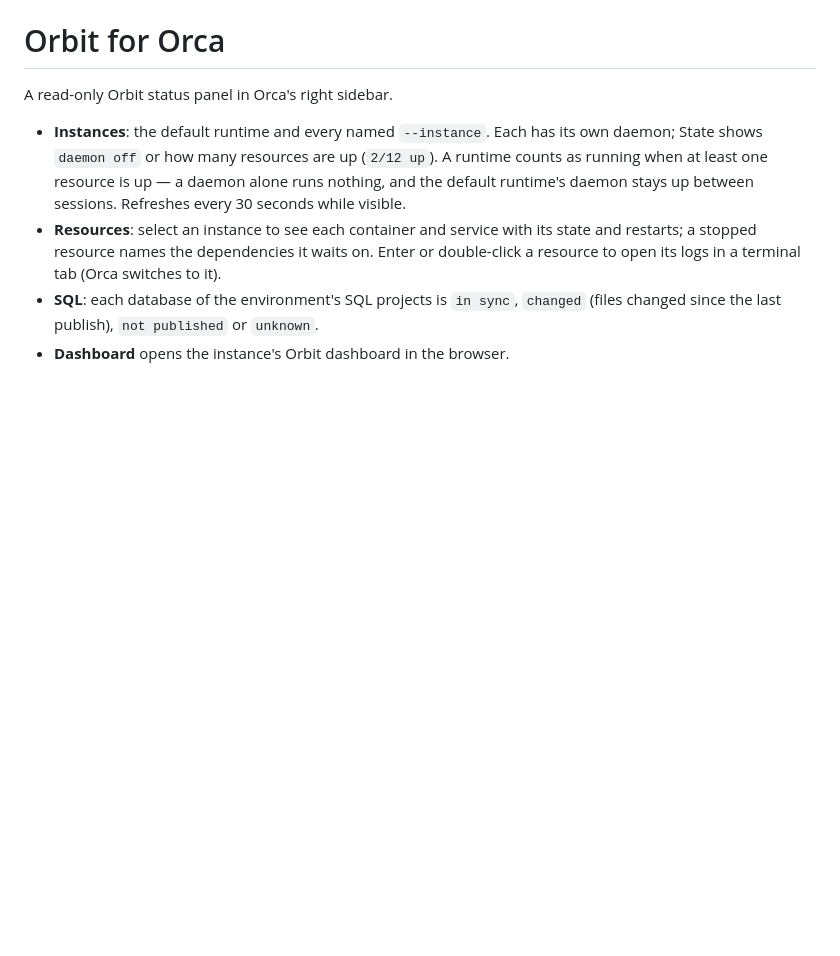
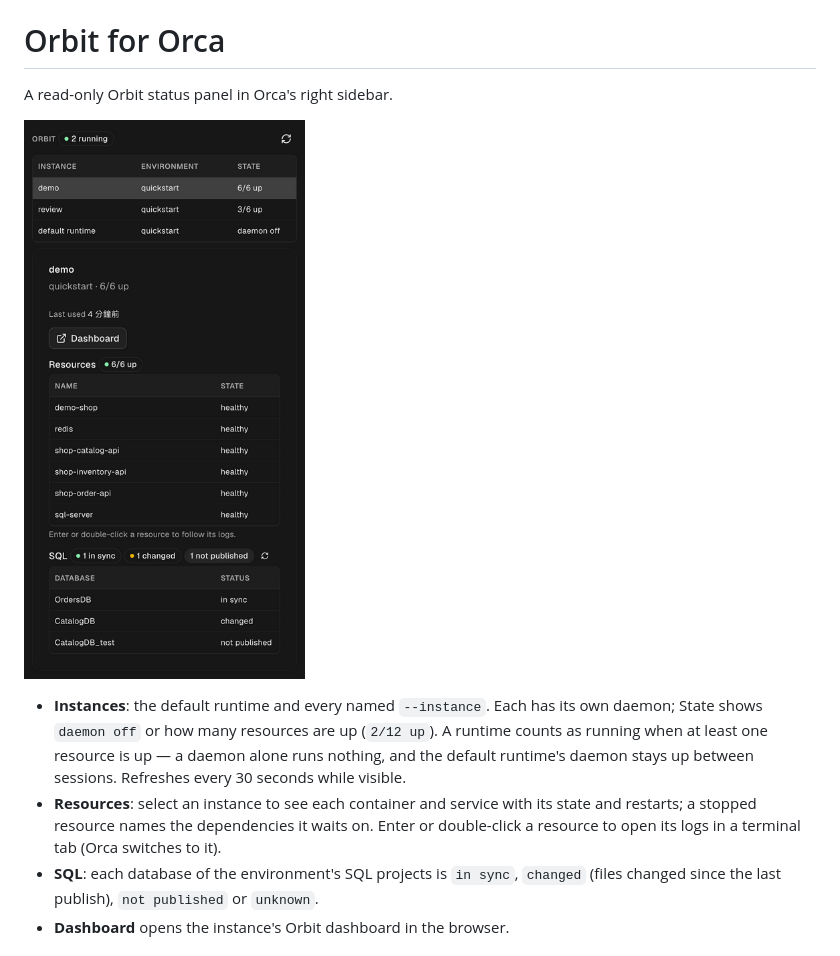
Before and after one commit to iml885203/orca-orbit, a Markdown page: README.md, the part around the change. GitHub-like rendering; pictures changed too: docs/assets/orbit-panel.png (added); blank space fills up the shorter version.

```diff
--- a/README.md
+++ b/README.md
@@ -1,6 +1,8 @@
 # Orbit for Orca
 
 A read-only Orbit status panel in Orca's right sidebar.
+
+![The Orbit panel in Orca, showing two running instances, the selected instance's resources and its SQL databases](docs/assets/orbit-panel.png)
 
 - **Instances**: the default runtime and every named `--instance`. Each has its own daemon;
   State shows `daemon off` or how many resources are up (`2/12 up`). A runtime counts as
```
Also changed, not shown: docs/orbit-for-orca.md (+7 -3 lines), 3 other files.
